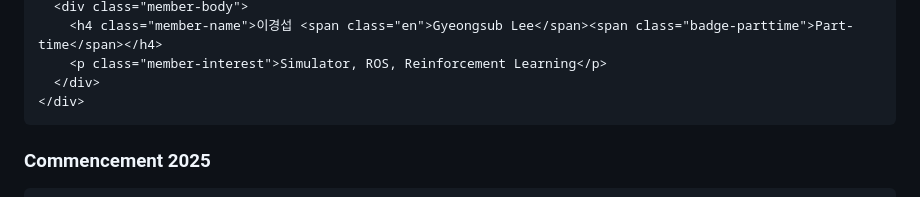
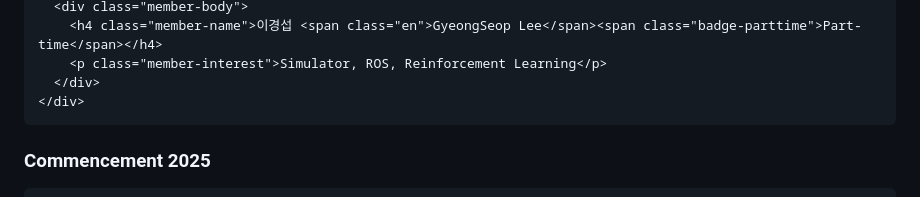
Before and after one commit to Rottoda/rottoda.github.io, a Markdown page: _pages/team.md, the part around one of its changes. Rendered like a GitHub page.

Commit message:
team update

```diff
--- a/_pages/team.md
+++ b/_pages/team.md
@@ -399,5 +399,5 @@ nav_order: 2
       <div class="member-body">
-        <h4 class="member-name">이경섭 <span class="en">Gyeongsub Lee</span><span class="badge-parttime">Part-time</span></h4>
+        <h4 class="member-name">이경섭 <span class="en">GyeongSeop Lee</span><span class="badge-parttime">Part-time</span></h4>
         <p class="member-interest">Simulator, ROS, Reinforcement Learning</p>
       </div>
     </div>
```
Also changed, not shown: other parts of _pages/team.md (+1 -1 lines).
